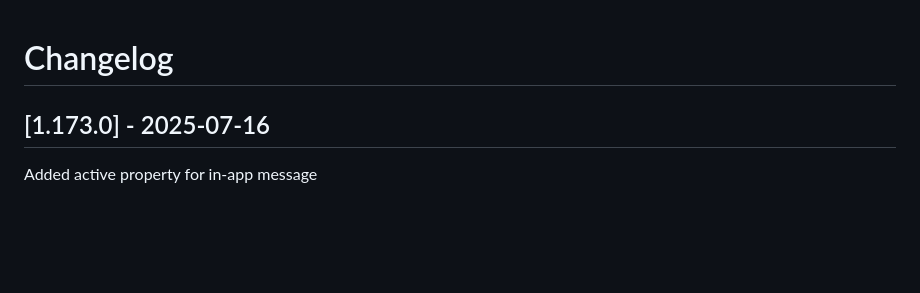
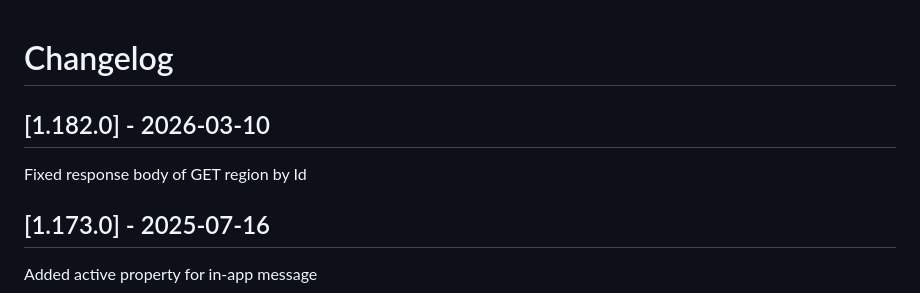
Before and after one commit to Notificare/notificare-api-docs, a Markdown page: CHANGELOG.md, the part around the change. Rendered like a GitHub page; blank space fills up the shorter version.

Commit message:
fix: correction in GET /region/{region}

```diff
--- a/CHANGELOG.md
+++ b/CHANGELOG.md
@@ -1,4 +1,7 @@
 # Changelog
+## [1.182.0] - 2026-03-10
+Fixed response body of GET region by Id
+
 ## [1.173.0] - 2025-07-16
 Added active property for in-app message
 
```
